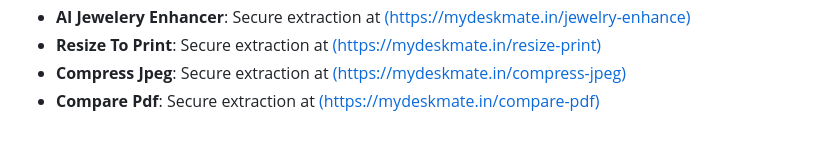
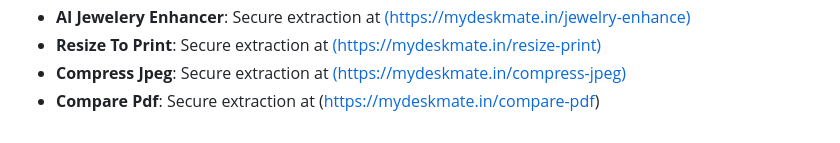
Before and after one commit to Mithunkumar-hub/Convert_file, a Markdown page: README.md, the part around the change. Rendered like a GitHub page.

Commit message:
Revise README with updated features and links
Updated README to enhance clarity and include additional features with links.

```diff
--- a/README.md
+++ b/README.md
@@ -60,4 +60,4 @@ Access the fully hosted version of this tool at: **[https://mydeskmate.in](https
 *   **AI Jewelery Enhancer**: Secure extraction at [(https://mydeskmate.in/jewelry-enhance)](https://mydeskmate.in)
 *   **Resize To Print**: Secure extraction at [(https://mydeskmate.in/resize-print)](https://mydeskmate.in)
 *   **Compress Jpeg**: Secure extraction at [(https://mydeskmate.in/compress-jpeg)](https://mydeskmate.in)
-*   **Compare Pdf**: Secure extraction at [(https://mydeskmate.in/compare-pdf)](https://mydeskmate.in)
+*   **Compare Pdf**: Secure extraction at (https://mydeskmate.in/compare-pdf)
```
